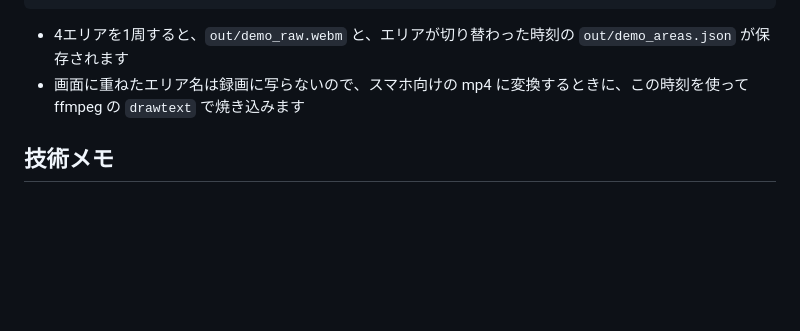
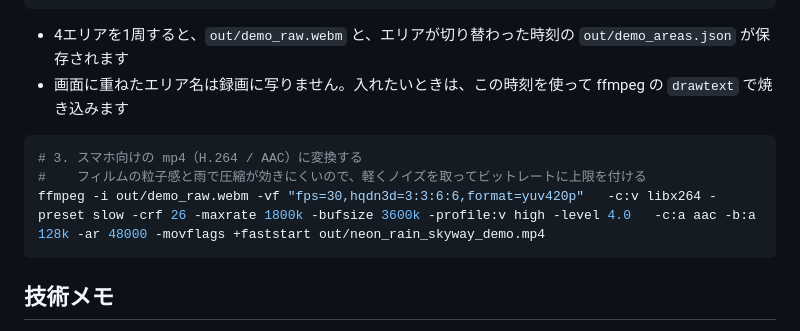
Before and after one commit to kasei-san/neon-rain-skyway, a Markdown page: README.md, the part around the change. Rendered like a GitHub page; blank space fills up the shorter version.

Commit message:
録画の変換手順を実際のものに合わせる
- README: エリア名は焼き込まずに変換した。実際に使った ffmpeg のコマンド（ノイズ除去とビットレート上限）を載せる
- CLAUDE.md: そのまま変換すると粒子感と雨で容量が膨らむ件を、測った値つきで残す

Co-Authored-By: Claude Opus 5.5 <noreply@anthropic.com>

````diff
--- a/README.md
+++ b/README.md
@@ -86,7 +86,13 @@ chrome --user-data-dir=tmp_chrome_profile --no-first-run \
 ```
 
 - 4エリアを1周すると、`out/demo_raw.webm` と、エリアが切り替わった時刻の `out/demo_areas.json` が保存されます
-- 画面に重ねたエリア名は録画に写らないので、スマホ向けの mp4 に変換するときに、この時刻を使って ffmpeg の `drawtext` で焼き込みます
+- 画面に重ねたエリア名は録画に写りません。入れたいときは、この時刻を使って ffmpeg の `drawtext` で焼き込みます
+
+```sh
+# 3. スマホ向けの mp4（H.264 / AAC）に変換する
+#    フィルムの粒子感と雨で圧縮が効きにくいので、軽くノイズを取ってビットレートに上限を付ける
+ffmpeg -i out/demo_raw.webm -vf "fps=30,hqdn3d=3:3:6:6,format=yuv420p"   -c:v libx264 -preset slow -crf 26 -maxrate 1800k -bufsize 3600k -profile:v high -level 4.0   -c:a aac -b:a 128k -ar 48000 -movflags +faststart out/neon_rain_skyway_demo.mp4
+```
 
 ## 技術メモ
 
````
Also changed, not shown: CLAUDE.md (+1 -0 lines).
